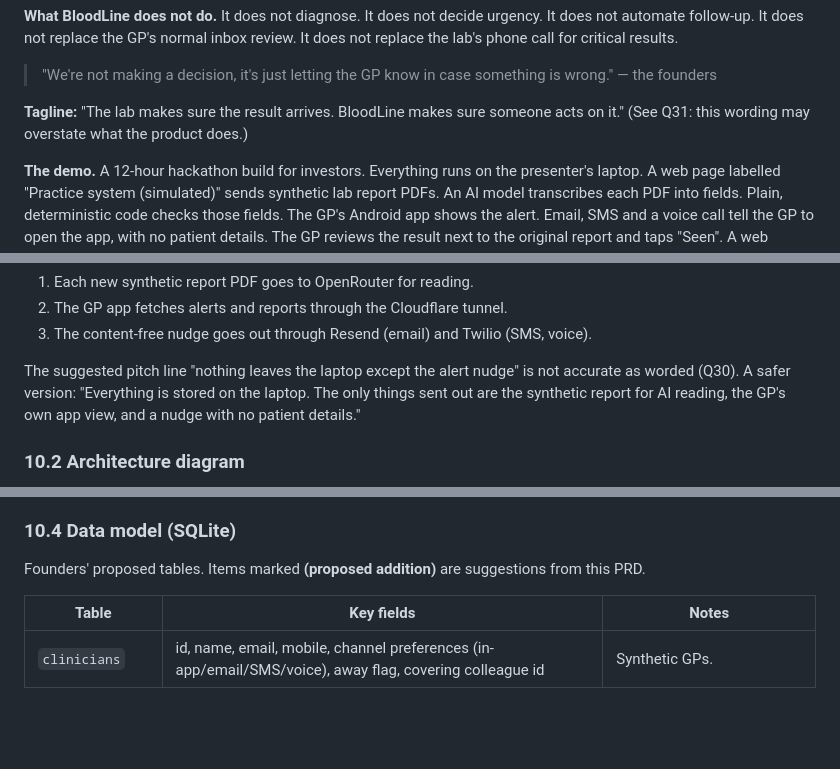
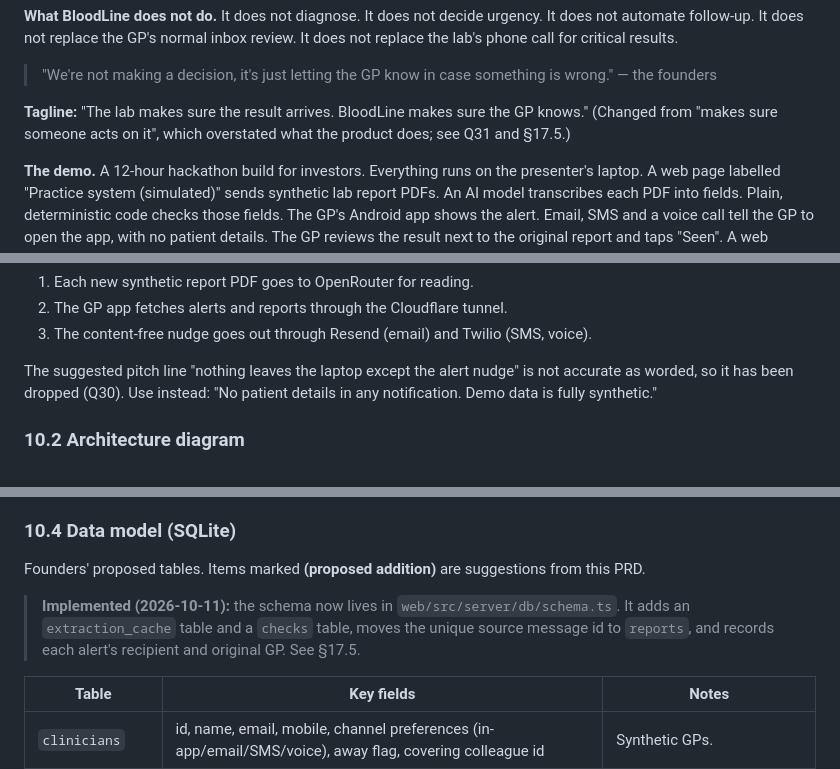
Before and after one commit to AR13X3/Bloodline, a Markdown page: docs/PRD.md, 3 parts joined by grey strips. Rendered like a GitHub page; blank space fills up the shorter version.

```diff
--- a/docs/PRD.md
+++ b/docs/PRD.md
@@ -49,7 +49,7 @@ If BloodLine can't check a result cleanly, it tells the GP. It never stays silen
 
 > "We're not making a decision, it's just letting the GP know in case something is wrong." — the founders
 
-**Tagline:** "The lab makes sure the result arrives. BloodLine makes sure someone acts on it." (See Q31: this wording may overstate what the product does.)
+**Tagline:** "The lab makes sure the result arrives. BloodLine makes sure the GP knows." (Changed from "makes sure someone acts on it", which overstated what the product does; see Q31 and §17.5.)
 
 **The demo.** A 12-hour hackathon build for investors. Everything runs on the presenter's laptop. A web page labelled "Practice system (simulated)" sends synthetic lab report PDFs. An AI model transcribes each PDF into fields. Plain, deterministic code checks those fields. The GP's Android app shows the alert. Email, SMS and a voice call tell the GP to open the app, with no patient details. The GP reviews the result next to the original report and taps "Seen". A web dashboard shows every check, message and action.
 
@@ -538,7 +538,7 @@ Respect reduced-motion settings: Motion's `useReducedMotion` on web, Reanimated'
 2. The GP app fetches alerts and reports through the Cloudflare tunnel.
 3. The content-free nudge goes out through Resend (email) and Twilio (SMS, voice).
 
-The suggested pitch line "nothing leaves the laptop except the alert nudge" is not accurate as worded (Q30). A safer version: "Everything is stored on the laptop. The only things sent out are the synthetic report for AI reading, the GP's own app view, and a nudge with no patient details."
+The suggested pitch line "nothing leaves the laptop except the alert nudge" is not accurate as worded, so it has been dropped (Q30). Use instead: "No patient details in any notification. Demo data is fully synthetic."
 
 ### 10.2 Architecture diagram
 
@@ -603,6 +603,8 @@ flowchart TD
 ### 10.4 Data model (SQLite)
 
 Founders' proposed tables. Items marked **(proposed addition)** are suggestions from this PRD.
+
+> **Implemented (2026-10-11):** the schema now lives in `web/src/server/db/schema.ts`. It adds an `extraction_cache` table and a `checks` table, moves the unique source message id to `reports`, and records each alert's recipient and original GP. See §17.5.
 
 | Table | Key fields | Notes |
 |---|---|---|
```
Also changed, not shown: other parts of docs/PRD.md (+27 -0 lines).
